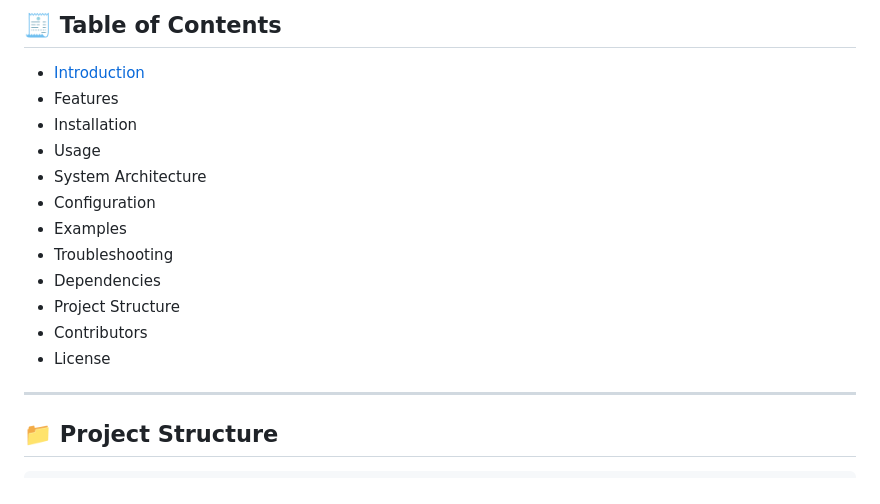
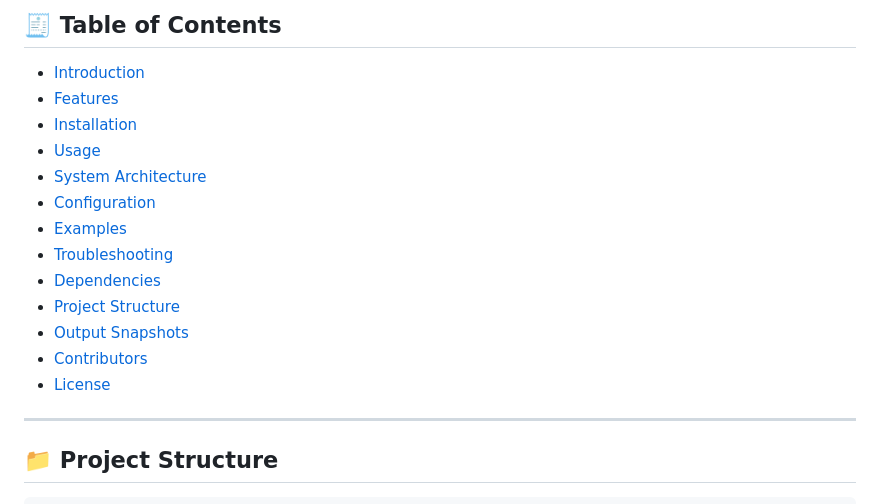
Before and after one commit to omarsayah0/Speech-to-Text-Web-Application, a Markdown page: README.md, the part around the change. Drawn GitHub-style.

```diff
--- a/README.md
+++ b/README.md
@@ -15,17 +15,18 @@ The system also includes authentication, role management, and an admin dashboard
 ## 🧾 Table of Contents
 
 - [Introduction](#-introduction)
-- Features
-- Installation
-- Usage
-- System Architecture
-- Configuration
-- Examples
-- Troubleshooting
-- Dependencies
-- Project Structure
-- Contributors
-- License
+- [Features](#-Features)
+- [Installation](#-Installation)
+- [Usage](#-Usage)
+- [System Architecture](#-System-Architecture)
+- [Configuration](#-Configuration)
+- [Examples](#-Examples)
+- [Troubleshooting](#-Troubleshooting)
+- [Dependencies](#-Dependencies)
+- [Project Structure](#-Project-Structure)
+- [Output Snapshots](#-Output-Snapshots)
+- [Contributors](#-Contributors)
+- [License](#-License)
 
 ---
 
```
